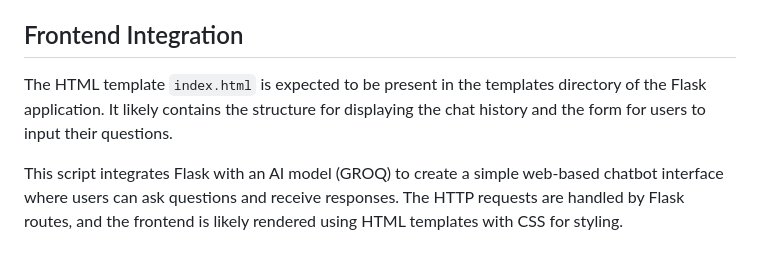
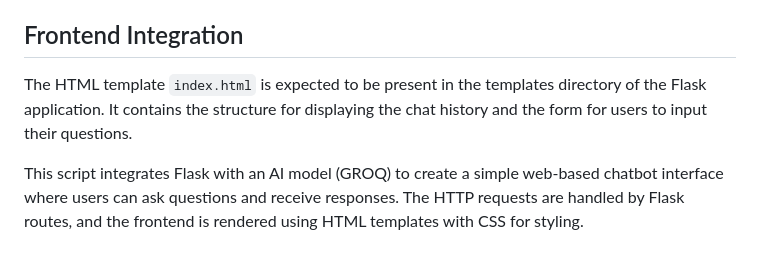
Before and after one commit to awa03/YoungEngineers-ChatBot-Project, a Markdown page: README.md, the part around the change. GitHub-like rendering.

```diff
--- a/README.md
+++ b/README.md
@@ -120,6 +120,6 @@ This console application demonstrates how to interact with the Groq chatbot API
 
 ## Frontend Integration
 
-The HTML template `index.html` is expected to be present in the templates directory of the Flask application. It likely contains the structure for displaying the chat history and the form for users to input their questions.
+The HTML template `index.html` is expected to be present in the templates directory of the Flask application. It contains the structure for displaying the chat history and the form for users to input their questions.
 
-This script integrates Flask with an AI model (GROQ) to create a simple web-based chatbot interface where users can ask questions and receive responses. The HTTP requests are handled by Flask routes, and the frontend is likely rendered using HTML templates with CSS for styling.
+This script integrates Flask with an AI model (GROQ) to create a simple web-based chatbot interface where users can ask questions and receive responses. The HTTP requests are handled by Flask routes, and the frontend is rendered using HTML templates with CSS for styling.
```
